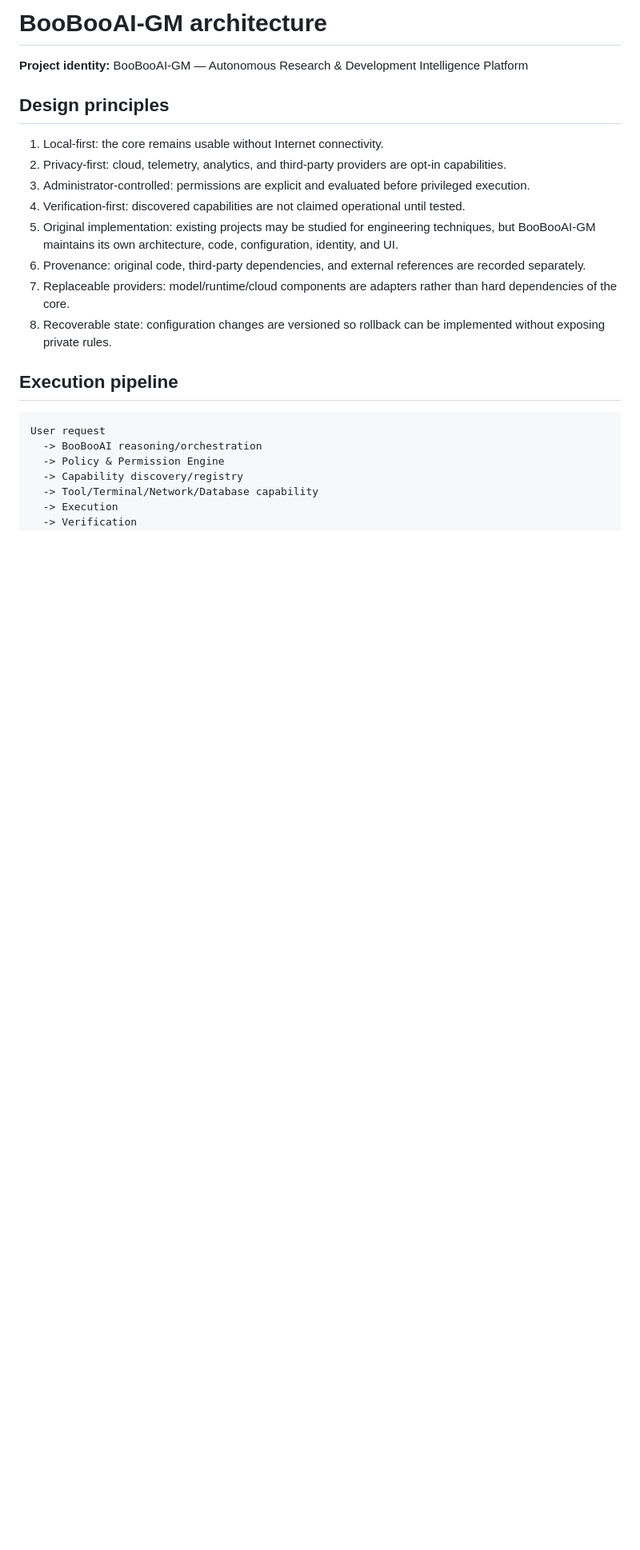
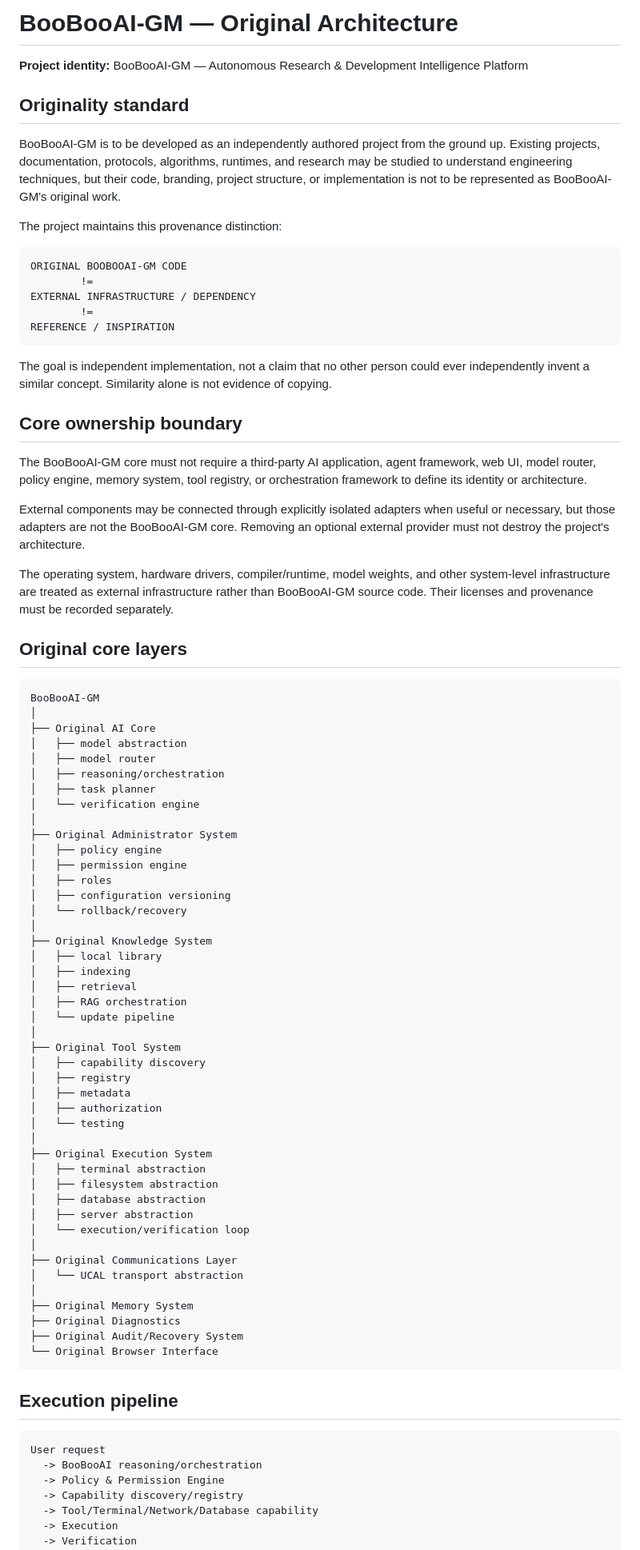
Before and after one commit to hackingrus13-droid/BooBooAI-GM3., a Markdown page: ARCHITECTURE.md, the part around one of its changes. Shown at 80% size. Drawn GitHub-style; blank space fills up the shorter version.

Commit message:
docs: establish strict original BooBooAI-GM architecture standard

````diff
--- a/ARCHITECTURE.md
+++ b/ARCHITECTURE.md
@@ -1,17 +1,79 @@
-# BooBooAI-GM architecture
+# BooBooAI-GM — Original Architecture
 
 **Project identity:** BooBooAI-GM — Autonomous Research & Development Intelligence Platform
 
-## Design principles
+## Originality standard
 
-1. Local-first: the core remains usable without Internet connectivity.
-2. Privacy-first: cloud, telemetry, analytics, and third-party providers are opt-in capabilities.
-3. Administrator-controlled: permissions are explicit and evaluated before privileged execution.
-4. Verification-first: discovered capabilities are not claimed operational until tested.
-5. Original implementation: existing projects may be studied for engineering techniques, but BooBooAI-GM maintains its own architecture, code, configuration, identity, and UI.
-6. Provenance: original code, third-party dependencies, and external references are recorded separately.
-7. Replaceable providers: model/runtime/cloud components are adapters rather than hard dependencies of the core.
-8. Recoverable state: configuration changes are versioned so rollback can be implemented without exposing private rules.
+BooBooAI-GM is to be developed as an independently authored project from the ground up. Existing projects, documentation, protocols, algorithms, runtimes, and research may be studied to understand engineering techniques, but their code, branding, project structure, or implementation is not to be represented as BooBooAI-GM's original work.
+
+The project maintains this provenance distinction:
+
+```text
+ORIGINAL BOOBOOAI-GM CODE
+        !=
+EXTERNAL INFRASTRUCTURE / DEPENDENCY
+        !=
+REFERENCE / INSPIRATION
+```
+
+The goal is independent implementation, not a claim that no other person could ever independently invent a similar concept. Similarity alone is not evidence of copying.
+
+## Core ownership boundary
+
+The BooBooAI-GM core must not require a third-party AI application, agent framework, web UI, model router, policy engine, memory system, tool registry, or orchestration framework to define its identity or architecture.
+
+External components may be connected through explicitly isolated adapters when useful or necessary, but those adapters are not the BooBooAI-GM core. Removing an optional external provider must not destroy the project's architecture.
+
+The operating system, hardware drivers, compiler/runtime, model weights, and other system-level infrastructure are treated as external infrastructure rather than BooBooAI-GM source code. Their licenses and provenance must be recorded separately.
+
+## Original core layers
+
+```text
+BooBooAI-GM
+│
+├── Original AI Core
+│   ├── model abstraction
+│   ├── model router
+│   ├── reasoning/orchestration
+│   ├── task planner
+│   └── verification engine
+│
+├── Original Administrator System
+│   ├── policy engine
+│   ├── permission engine
+│   ├── roles
+│   ├── configuration versioning
+│   └── rollback/recovery
+│
+├── Original Knowledge System
+│   ├── local library
+│   ├── indexing
+│   ├── retrieval
+│   ├── RAG orchestration
+│   └── update pipeline
+│
+├── Original Tool System
+│   ├── capability discovery
+│   ├── registry
+│   ├── metadata
+│   ├── authorization
+│   └── testing
+│
+├── Original Execution System
+│   ├── terminal abstraction
+│   ├── filesystem abstraction
+│   ├── database abstraction
+│   ├── server abstraction
+│   └── execution/verification loop
+│
+├── Original Communications Layer
+│   └── UCAL transport abstraction
+│
+├── Original Memory System
+├── Original Diagnostics
+├── Original Audit/Recovery System
+└── Original Browser Interface
+```
 
 ## Execution pipeline
 
````
Also changed, not shown: other parts of ARCHITECTURE.md (+19 -17 lines).
